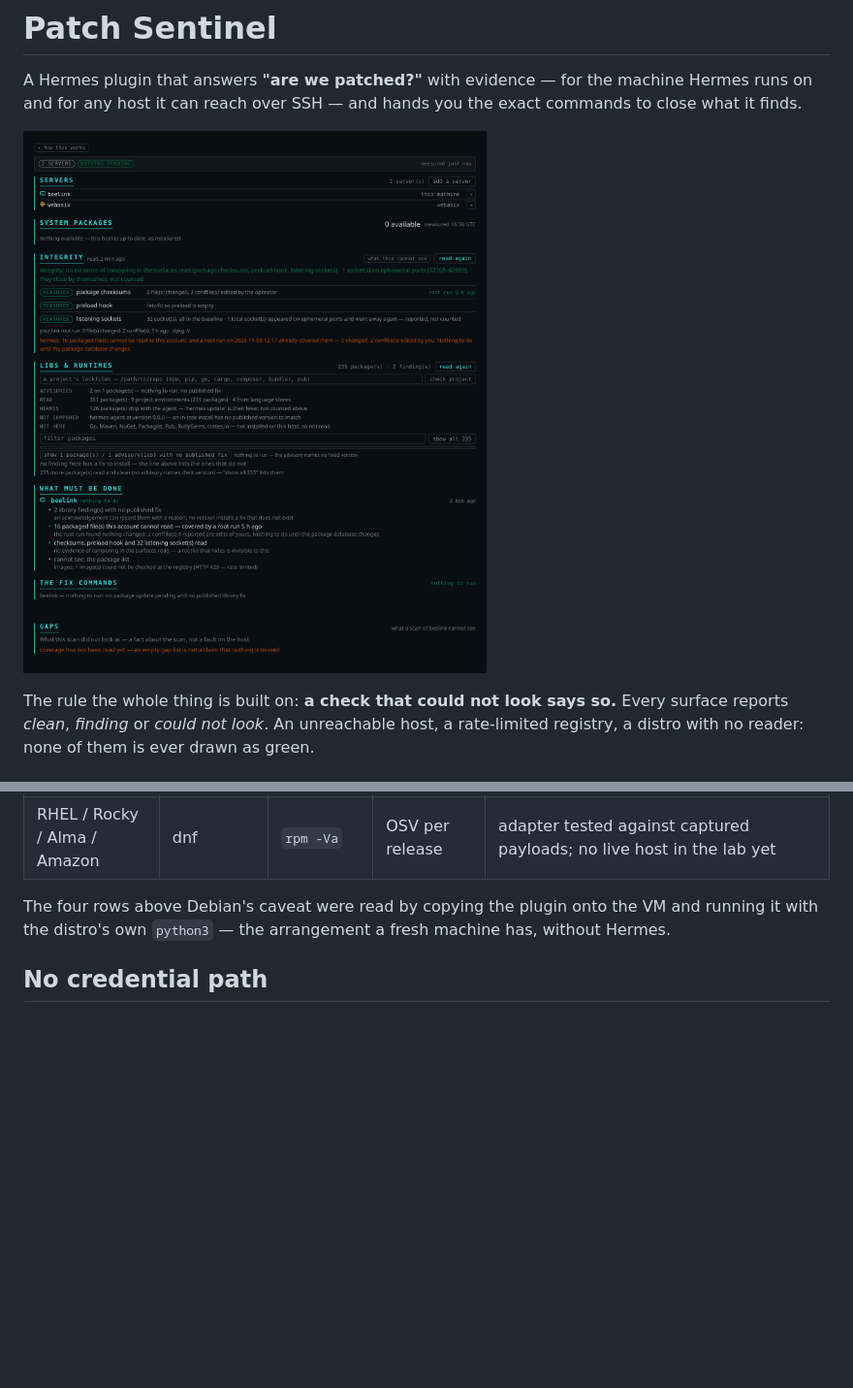
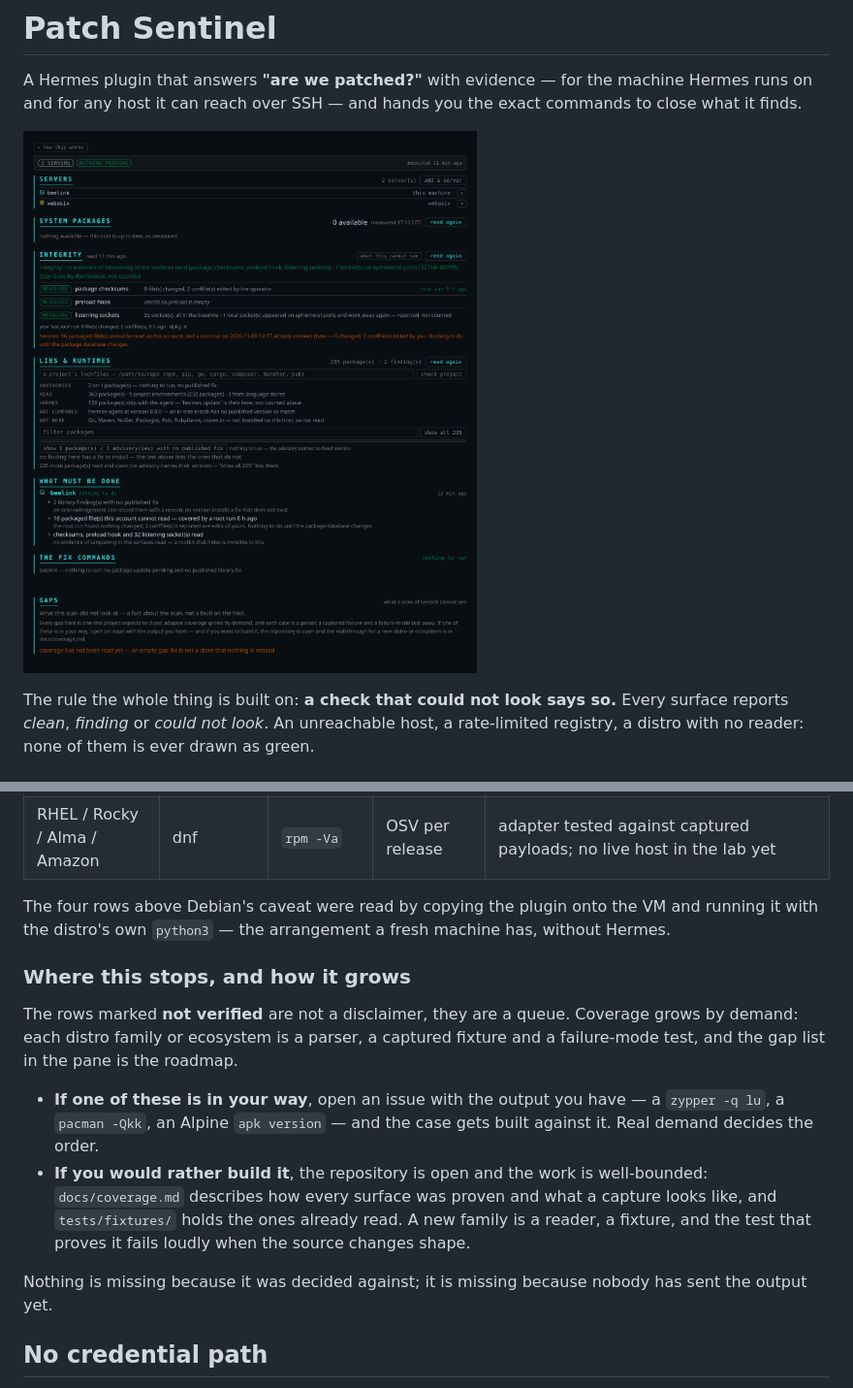
Before and after one commit to thebangarang/Patch-Sentinel, a Markdown page: README.md, 2 parts joined by grey strips. Shown at 97% size. GitHub-like rendering; pictures changed too: docs/screenshot.png; blank space fills up the shorter version.

```diff
--- a/README.md
+++ b/README.md
@@ -112,6 +112,23 @@ complete scan.
 The four rows above Debian's caveat were read by copying the plugin onto the VM and running it with the
 distro's own `python3` — the arrangement a fresh machine has, without Hermes.
 
+### Where this stops, and how it grows
+
+The rows marked **not verified** are not a disclaimer, they are a queue. Coverage grows by demand: each
+distro family or ecosystem is a parser, a captured fixture and a failure-mode test, and the gap list in
+the pane is the roadmap.
+
+- **If one of these is in your way**, open an issue with the output you have — a `zypper -q lu`, a
+  `pacman -Qkk`, an Alpine `apk version` — and the case gets built against it. Real demand decides the
+  order.
+- **If you would rather build it**, the repository is open and the work is well-bounded:
+  `docs/coverage.md` describes how every surface was proven and what a capture looks like, and
+  `tests/fixtures/` holds the ones already read. A new family is a reader, a fixture, and the test that
+  proves it fails loudly when the source changes shape.
+
+Nothing is missing because it was decided against; it is missing because nobody has sent the output
+yet.
+
 ## No credential path
 
 Registry and advisory reads are anonymous; remote hosts use **your own SSH agent**, so `ssh` sees the key
```
Also changed, not shown: docs/coverage.md (+22 -0 lines), 4 other files.
